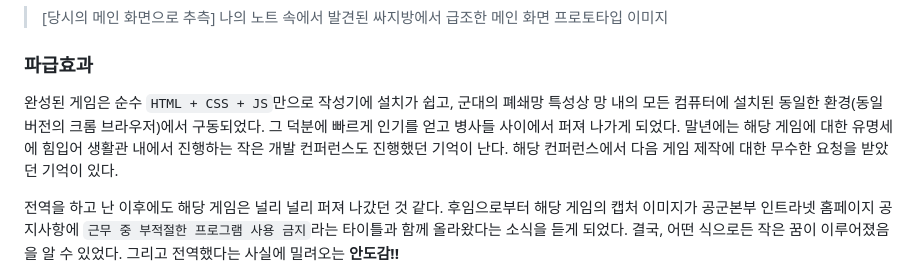
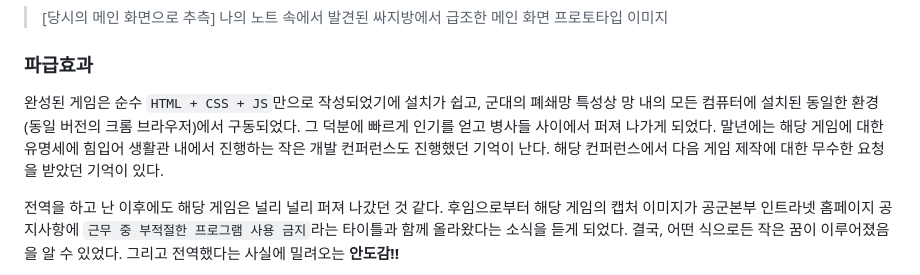
Before and after one commit to minseok128/2020-SwipeBrickBreaker-JS, a Markdown page: README.md, the part around the change. GitHub-like rendering.

Commit message:
Update README.md : typo :c

```diff
--- a/README.md
+++ b/README.md
@@ -71,7 +71,7 @@ open index.html
 
 ### 파급효과
 
-완성된 게임은 순수 `HTML + CSS + JS`만으로 작성기에 설치가 쉽고, 군대의 폐쇄망 특성상 망 내의 모든 컴퓨터에 설치된 동일한 환경(동일 버전의 크롬 브라우저)에서 구동되었다. 그 덕분에 빠르게 인기를 얻고 병사들 사이에서 퍼져 나가게 되었다. 말년에는 해당 게임에 대한 유명세에 힘입어 생활관 내에서 진행하는 작은 개발 컨퍼런스도 진행했던 기억이 난다. 해당 컨퍼런스에서 다음 게임 제작에 대한 무수한 요청을 받았던 기억이 있다.
+완성된 게임은 순수 `HTML + CSS + JS`만으로 작성되었기에 설치가 쉽고, 군대의 폐쇄망 특성상 망 내의 모든 컴퓨터에 설치된 동일한 환경(동일 버전의 크롬 브라우저)에서 구동되었다. 그 덕분에 빠르게 인기를 얻고 병사들 사이에서 퍼져 나가게 되었다. 말년에는 해당 게임에 대한 유명세에 힘입어 생활관 내에서 진행하는 작은 개발 컨퍼런스도 진행했던 기억이 난다. 해당 컨퍼런스에서 다음 게임 제작에 대한 무수한 요청을 받았던 기억이 있다.
 
 전역을 하고 난 이후에도 해당 게임은 널리 널리 퍼져 나갔던 것 같다. 후임으로부터 해당 게임의 캡처 이미지가 공군본부 인트라넷 홈페이지 공지사항에 `근무 중 부적절한 프로그램 사용 금지`라는 타이틀과 함께 올라왔다는 소식을 듣게 되었다. 결국, 어떤 식으로든 작은 꿈이 이루어졌음을 알 수 있었다. 그리고 전역했다는 사실에 밀려오는 **안도감!!**
 
```
